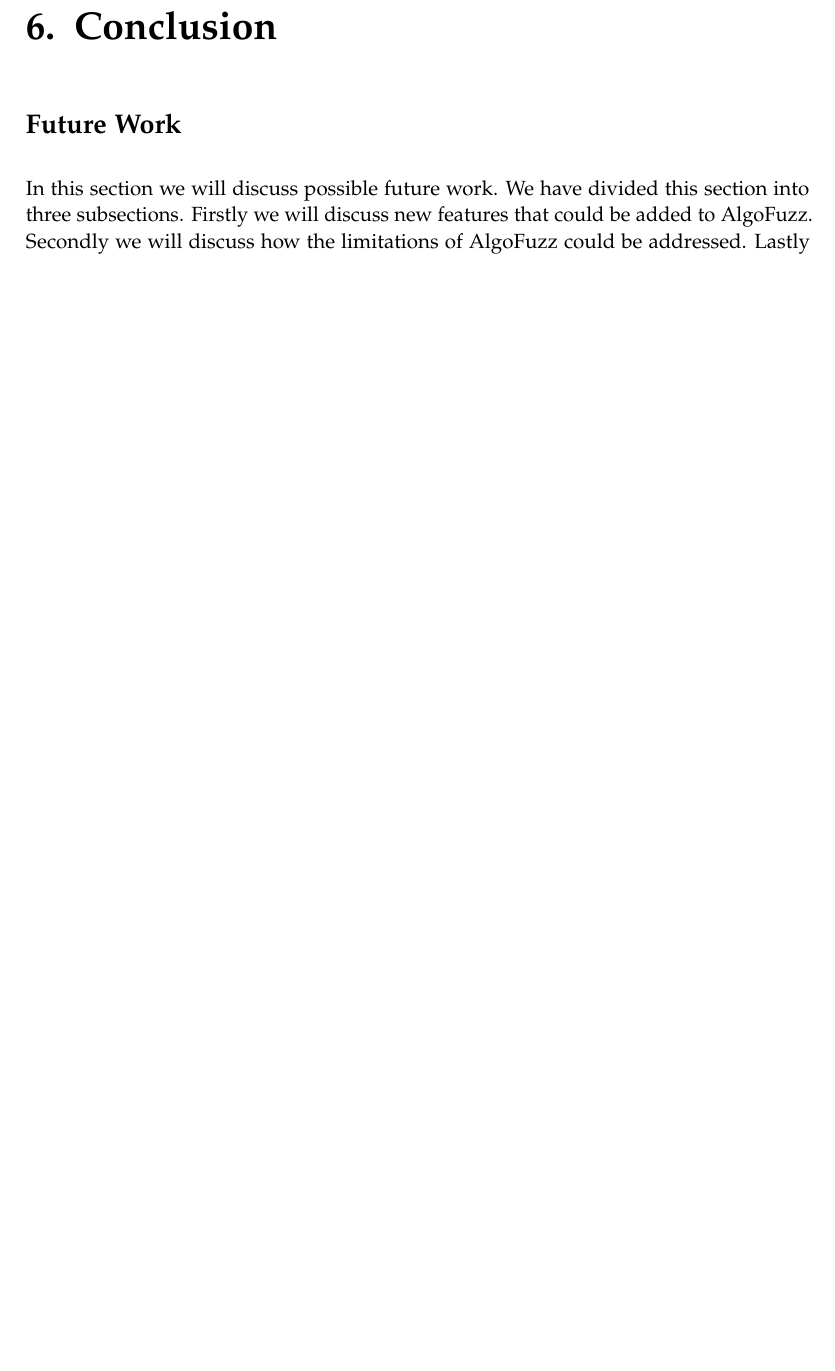
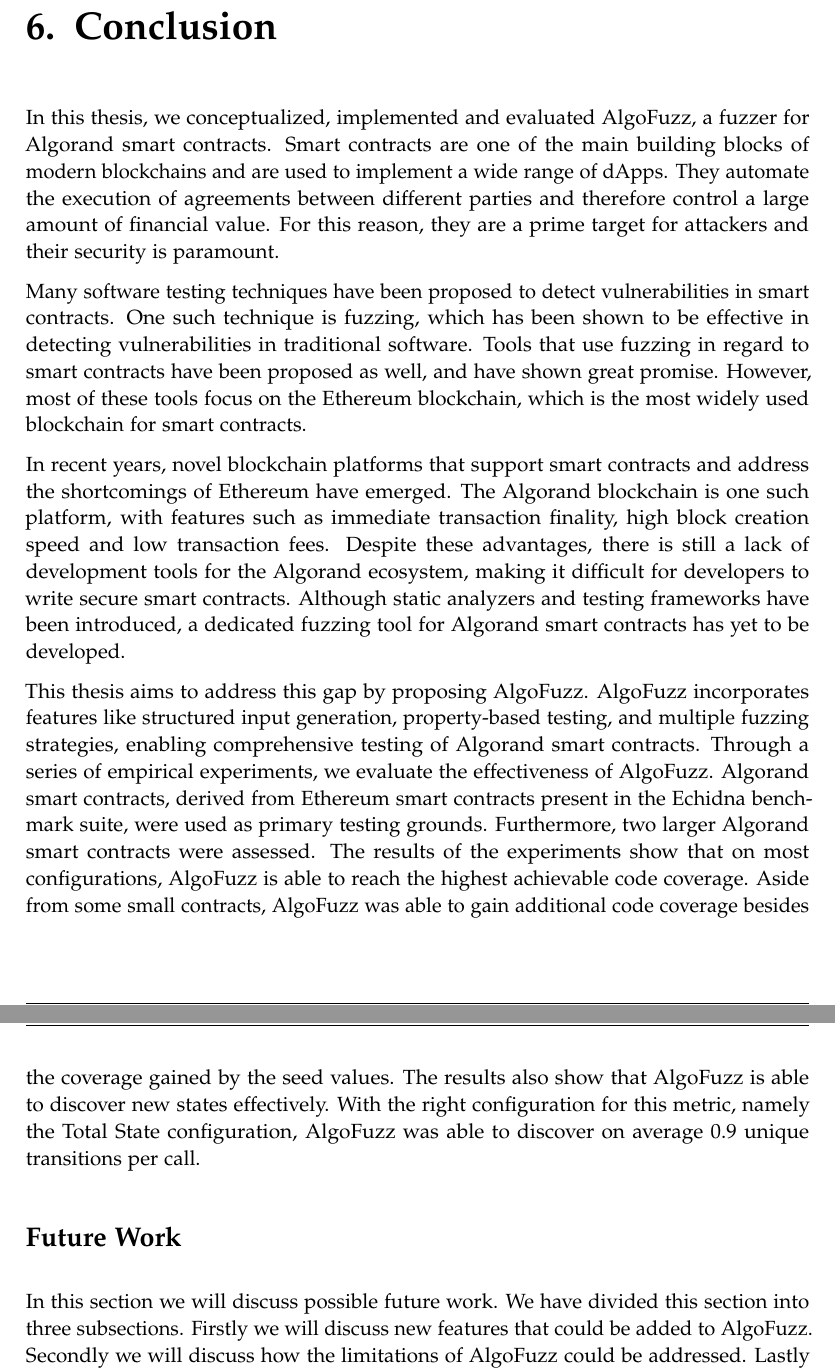
Before and after one commit to denispaluca/msc-thesis, a LaTeX thesis (main.tex, which reads chapters/06_conclusion.tex): part of page 55 of 71 before the commit and two parts of pages 55 and 56 of 72 after it, the two joined at a grey line, cut so that both start at the same text, the shorter picture padded with empty space. Compiled offline with pdfLaTeX.

Commit message:
Finish conclusion and discussion

```diff
--- a/chapters/06_conclusion.tex
+++ b/chapters/06_conclusion.tex
@@ -2,6 +2,32 @@
 % Add the above to each chapter to make compiling the PDF easier in some editors.
 
 \chapter{Conclusion}\label{chapter:conclusion}
+In this thesis, we conceptualized, implemented and evaluated AlgoFuzz, a fuzzer for Algorand smart contracts.
+Smart contracts are one of the main building blocks of modern blockchains and are used to implement a wide range of \acp{dApp}.
+They automate the execution of agreements between different parties and therefore control a large amount of financial value.
+For this reason, they are a prime target for attackers and their security is paramount.
+
+Many software testing techniques have been proposed to detect vulnerabilities in smart contracts.
+One such technique is fuzzing, which has been shown to be effective in detecting vulnerabilities in traditional software.
+Tools that use fuzzing in regard to smart contracts have been proposed as well, and have shown great promise.
+However, most of these tools focus on the Ethereum blockchain, which is the most widely used blockchain for smart contracts.
+
+In recent years, novel blockchain platforms that support smart contracts and address the shortcomings of Ethereum have emerged.
+The Algorand blockchain is one such platform, with features such as immediate transaction finality, high block creation speed and low transaction fees.
+Despite these advantages, there is still a lack of development tools for the Algorand ecosystem, making it difficult for developers to write secure smart contracts.
+Although static analyzers and testing frameworks have been introduced, a dedicated fuzzing tool for Algorand smart contracts has yet to be developed.
+
+This thesis aims to address this gap by proposing AlgoFuzz.
+AlgoFuzz incorporates features like structured input generation, property-based testing, and multiple fuzzing strategies, enabling comprehensive testing of Algorand smart contracts.
+Through a series of empirical experiments, we evaluate the effectiveness of AlgoFuzz.
+Algorand smart contracts, derived from Ethereum smart contracts present in the Echidna benchmark suite, were used as primary testing grounds.
+Furthermore, two larger Algorand smart contracts were assessed.
+The results of the experiments show that on most configurations, AlgoFuzz is able to reach the highest achievable code coverage.
+Aside from some small contracts, AlgoFuzz was able to gain additional code coverage besides the coverage gained by the seed values.
+The results also show that AlgoFuzz is able to discover new states effectively.
+With the right configuration for this metric, namely the Total State configuration, AlgoFuzz was able to discover on average 0.9 unique transitions per call.
+
+
 
 \section*{Future Work}
 In this section we will discuss possible future work.
```
Also changed, not shown: chapters/05_discussion.tex (+6 -6 lines), chapters/06_conclusion.tex (5 more changed lines).
